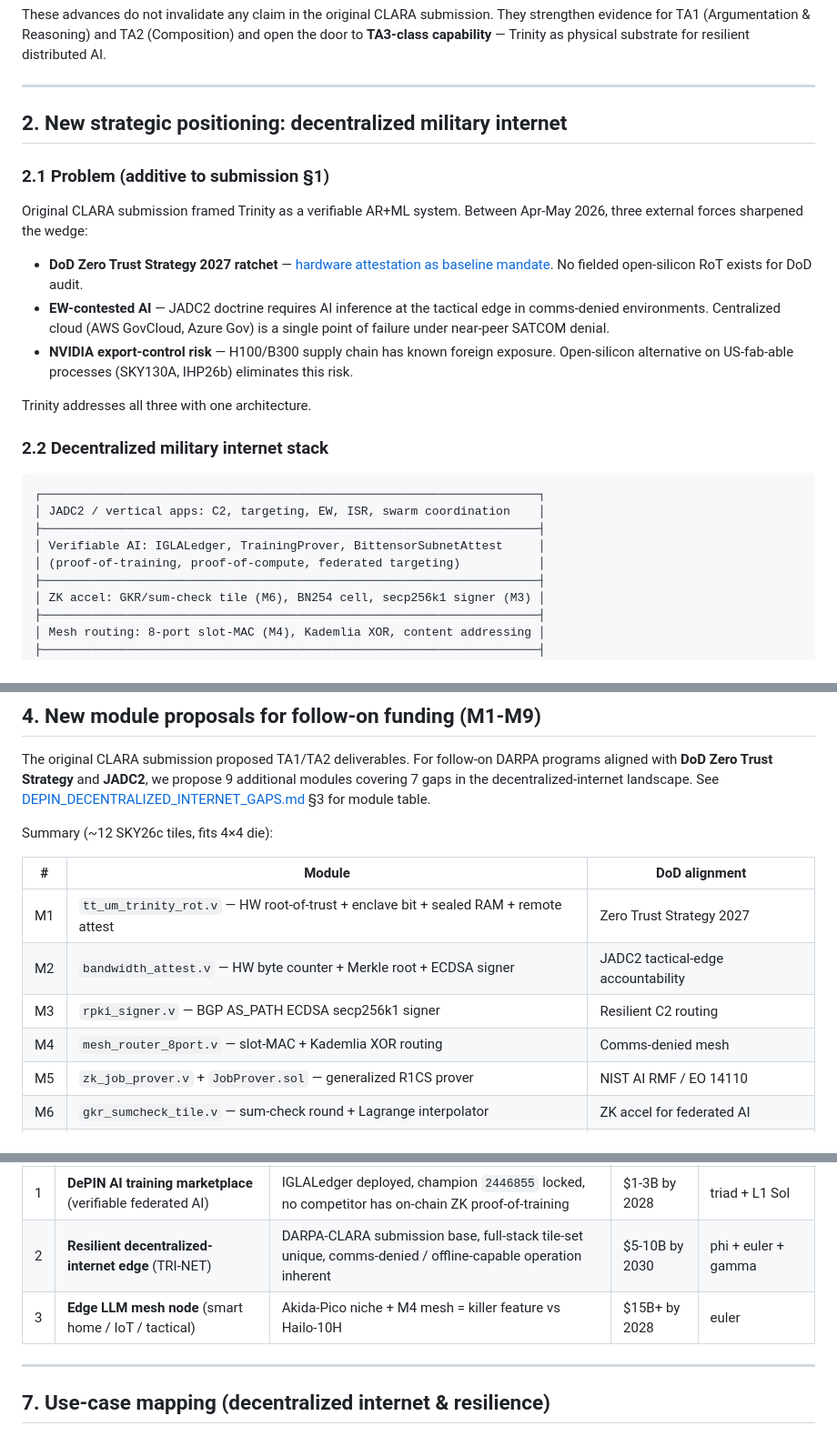
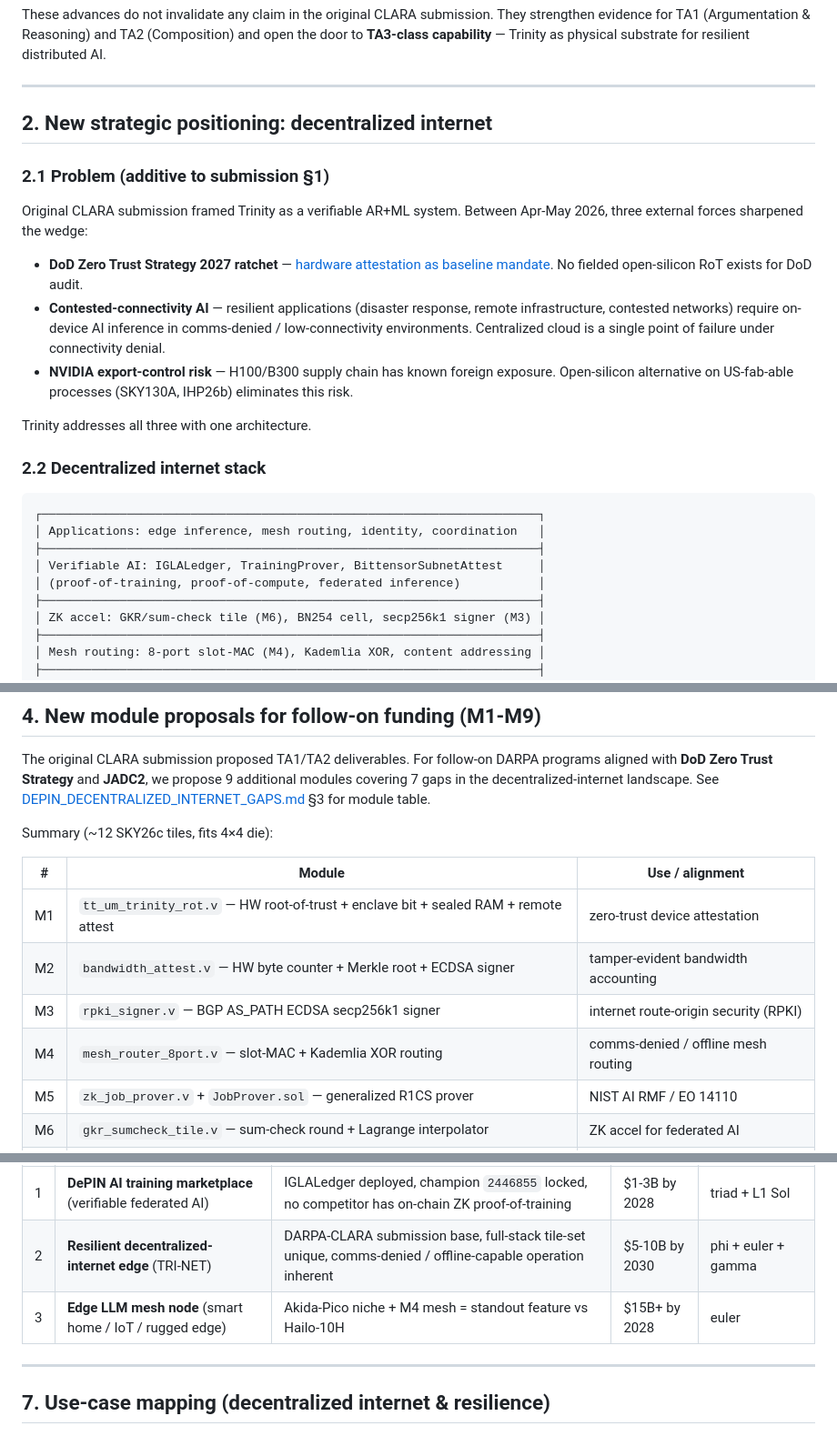
Before and after one commit to gHashTag/trinity-clara, a Markdown page: docs/addendum/CLARA-DEPIN-ADDENDUM-2026-05.md, 3 parts joined by grey strips. Shown at 91% size. GitHub-like rendering.

Commit message:
docs(clara): de-militarize §2 identity + module table (decentralized internet, not military)
Remove the 'decentralized military internet' identity, weapons terms
(C2/targeting/EW/ISR/federated targeting), and 'tactical' framing;
reframe to decentralized-internet / DePIN + civilian/dual-use standards
(RPKI, NIST AI RMF, zero-trust). DARPA-program *context* references kept
(this is a DARPA submission) and flagged for review.

````diff
--- a/docs/addendum/CLARA-DEPIN-ADDENDUM-2026-05.md
+++ b/docs/addendum/CLARA-DEPIN-ADDENDUM-2026-05.md
@@ -27,26 +27,26 @@ These advances do not invalidate any claim in the original CLARA submission. The
 
 ---
 
-## 2. New strategic positioning: decentralized military internet
+## 2. New strategic positioning: decentralized internet
 
 ### 2.1 Problem (additive to submission §1)
 
 Original CLARA submission framed Trinity as a verifiable AR+ML system. Between Apr-May 2026, three external forces sharpened the wedge:
 
 - **DoD Zero Trust Strategy 2027 ratchet** — [hardware attestation as baseline mandate](https://sesamedisk.com/hardware-attestation-monopoly-2026-2/). No fielded open-silicon RoT exists for DoD audit.
-- **EW-contested AI** — JADC2 doctrine requires AI inference at the tactical edge in comms-denied environments. Centralized cloud (AWS GovCloud, Azure Gov) is a single point of failure under near-peer SATCOM denial.
+- **Contested-connectivity AI** — resilient applications (disaster response, remote infrastructure, contested networks) require on-device AI inference in comms-denied / low-connectivity environments. Centralized cloud is a single point of failure under connectivity denial.
 - **NVIDIA export-control risk** — H100/B300 supply chain has known foreign exposure. Open-silicon alternative on US-fab-able processes (SKY130A, IHP26b) eliminates this risk.
 
 Trinity addresses all three with one architecture.
 
-### 2.2 Decentralized military internet stack
+### 2.2 Decentralized internet stack
 
 ```
 ┌──────────────────────────────────────────────────────────────────────┐
-│ JADC2 / vertical apps: C2, targeting, EW, ISR, swarm coordination    │
+│ Applications: edge inference, mesh routing, identity, coordination   │
 ├──────────────────────────────────────────────────────────────────────┤
 │ Verifiable AI: IGLALedger, TrainingProver, BittensorSubnetAttest     │
-│ (proof-of-training, proof-of-compute, federated targeting)           │
+│ (proof-of-training, proof-of-compute, federated inference)           │
 ├──────────────────────────────────────────────────────────────────────┤
 │ ZK accel: GKR/sum-check tile (M6), BN254 cell, secp256k1 signer (M3) │
 ├──────────────────────────────────────────────────────────────────────┤
@@ -127,12 +127,12 @@ The original CLARA submission proposed TA1/TA2 deliverables. For follow-on DARPA
 
 Summary (~12 SKY26c tiles, fits 4×4 die):
 
-| # | Module | DoD alignment |
+| # | Module | Use / alignment |
 |---|---|---|
-| M1 | `tt_um_trinity_rot.v` — HW root-of-trust + enclave bit + sealed RAM + remote attest | Zero Trust Strategy 2027 |
-| M2 | `bandwidth_attest.v` — HW byte counter + Merkle root + ECDSA signer | JADC2 tactical-edge accountability |
-| M3 | `rpki_signer.v` — BGP AS_PATH ECDSA secp256k1 signer | Resilient C2 routing |
-| M4 | `mesh_router_8port.v` — slot-MAC + Kademlia XOR routing | Comms-denied mesh |
+| M1 | `tt_um_trinity_rot.v` — HW root-of-trust + enclave bit + sealed RAM + remote attest | zero-trust device attestation |
+| M2 | `bandwidth_attest.v` — HW byte counter + Merkle root + ECDSA signer | tamper-evident bandwidth accounting |
+| M3 | `rpki_signer.v` — BGP AS_PATH ECDSA secp256k1 signer | internet route-origin security (RPKI) |
+| M4 | `mesh_router_8port.v` — slot-MAC + Kademlia XOR routing | comms-denied / offline mesh routing |
 | M5 | `zk_job_prover.v` + `JobProver.sol` — generalized R1CS prover | NIST AI RMF / EO 14110 |
 | M6 | `gkr_sumcheck_tile.v` — sum-check round + Lagrange interpolator | ZK accel for federated AI |
 | M7 | `porep_round.v` — Filecoin SDR PoRep/PoSt | Resilient distributed storage |
@@ -171,7 +171,7 @@ Compared to NVIDIA H100/B300, Cerebras WSE-3, Google TPU v7, Groq LPU, Hailo-10H
 |---|---|---|---|---|
 | 1 | **DePIN AI training marketplace** (verifiable federated AI) | IGLALedger deployed, champion `2446855` locked, no competitor has on-chain ZK proof-of-training | $1-3B by 2028 | triad + L1 Sol |
 | 2 | **Resilient decentralized-internet edge** (TRI-NET) | DARPA-CLARA submission base, full-stack tile-set unique, comms-denied / offline-capable operation inherent | $5-10B by 2030 | phi + euler + gamma |
-| 3 | **Edge LLM mesh node** (smart home / IoT / tactical) | Akida-Pico niche + M4 mesh = killer feature vs Hailo-10H | $15B+ by 2028 | euler |
+| 3 | **Edge LLM mesh node** (smart home / IoT / rugged edge) | Akida-Pico niche + M4 mesh = standout feature vs Hailo-10H | $15B+ by 2028 | euler |
 
 ---
 
````
